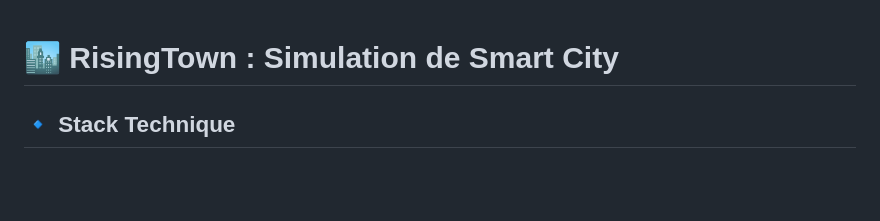
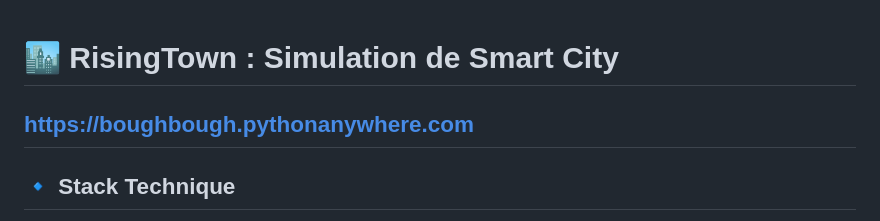
Before and after one commit to boughbough/RisingTown, a Markdown page: README.md, the part around the change. Drawn GitHub-style; blank space fills up the shorter version.

```diff
--- a/README.md
+++ b/README.md
@@ -1,4 +1,6 @@
 # 🏙️ RisingTown : Simulation de Smart City
+
+## https://boughbough.pythonanywhere.com
 
 ###
 
```
